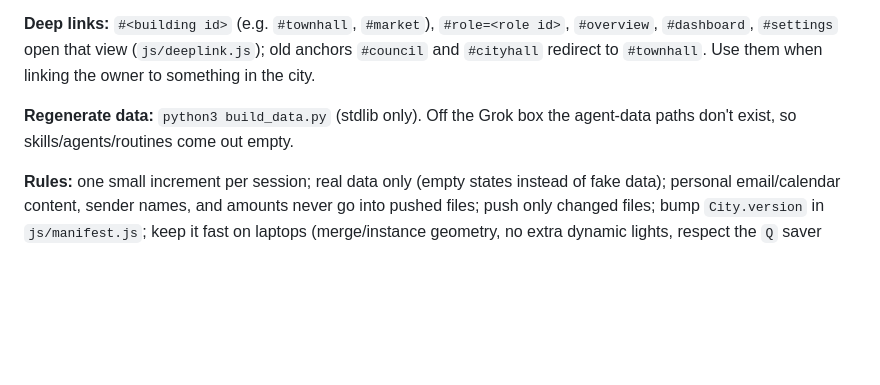
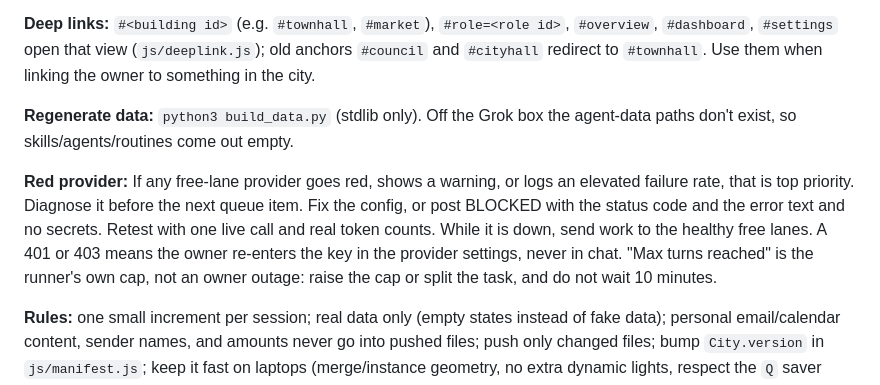
Before and after one commit to brandocalricia/agent-city, a Markdown page: AGENTS.md, the part around the change. GitHub-like rendering; blank space fills up the shorter version.

Commit message:
Treat a red provider as the next thing to fix.
A warning or elevated failure rate is diagnosed before the next queue item. A turn-cap miss is the runner's limit, not a 10-minute block.

```diff
--- a/AGENTS.md
+++ b/AGENTS.md
@@ -70,6 +70,8 @@ in the same commit: a stale manifest makes owners' updaters reject the new files
 
 **Regenerate data:** `python3 build_data.py` (stdlib only). Off the Grok box the agent-data paths don't exist, so skills/agents/routines come out empty.
 
+**Red provider:** If any free-lane provider goes red, shows a warning, or logs an elevated failure rate, that is top priority. Diagnose it before the next queue item. Fix the config, or post BLOCKED with the status code and the error text and no secrets. Retest with one live call and real token counts. While it is down, send work to the healthy free lanes. A 401 or 403 means the owner re-enters the key in the provider settings, never in chat. "Max turns reached" is the runner's own cap, not an owner outage: raise the cap or split the task, and do not wait 10 minutes.
+
 **Rules:** one small increment per session; real data only (empty states instead of fake data); personal email/calendar content,
 sender names, and amounts never go into pushed files; push only changed files; bump `City.version` in `js/manifest.js`; keep it fast on laptops
 (merge/instance geometry, no extra dynamic lights, respect the `Q` saver toggle).
```
